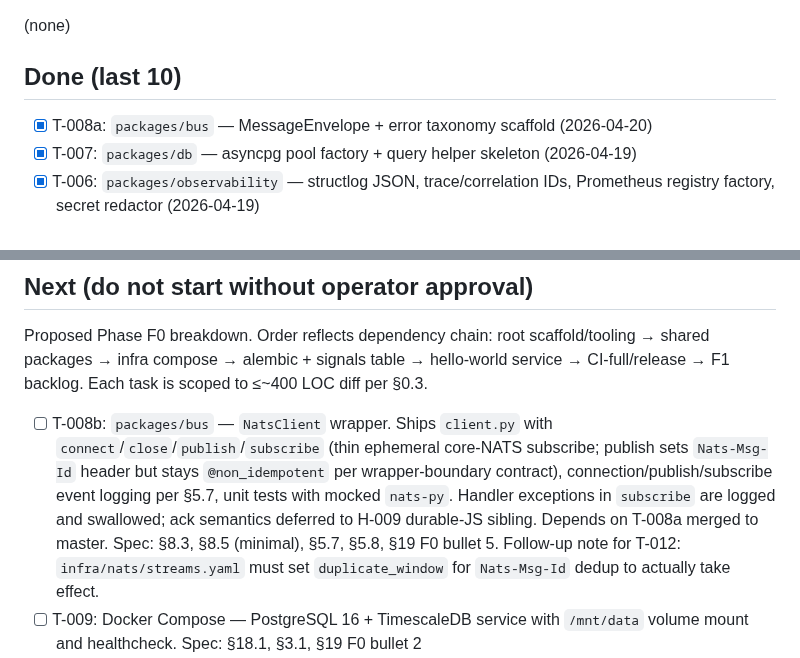
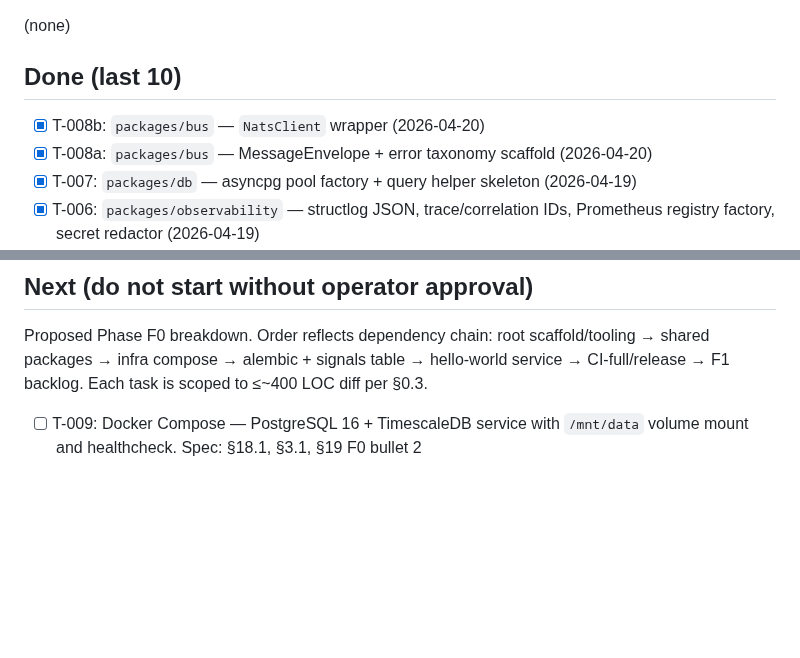
Before and after one commit to lusterier/scalper-v2, a Markdown page: TASKS.md, 2 parts joined by grey strips. Rendered like a GitHub page; blank space fills up the shorter version.

Commit message:
chore(tasks): mark T-008b done
Co-Authored-By: Claude <noreply@anthropic.com>

```diff
--- a/TASKS.md
+++ b/TASKS.md
@@ -7,6 +7,7 @@ Unlocked: 2026-04-19
 (none)
 
 ## Done (last 10)
+- [x] T-008b: `packages/bus` — `NatsClient` wrapper (2026-04-20)
 - [x] T-008a: `packages/bus` — MessageEnvelope + error taxonomy scaffold (2026-04-20)
 - [x] T-007: `packages/db` — asyncpg pool factory + query helper skeleton (2026-04-19)
 - [x] T-006: `packages/observability` — structlog JSON, trace/correlation IDs, Prometheus registry factory, secret redactor (2026-04-19)
@@ -21,7 +22,6 @@ Unlocked: 2026-04-19
 
 Proposed Phase F0 breakdown. Order reflects dependency chain: root scaffold/tooling → shared packages → infra compose → alembic + signals table → hello-world service → CI-full/release → F1 backlog. Each task is scoped to ≤~400 LOC diff per §0.3.
 
-- [ ] T-008b: `packages/bus` — `NatsClient` wrapper. Ships `client.py` with `connect`/`close`/`publish`/`subscribe` (thin ephemeral core-NATS subscribe; publish sets `Nats-Msg-Id` header but stays `@non_idempotent` per wrapper-boundary contract), connection/publish/subscribe event logging per §5.7, unit tests with mocked `nats-py`. Handler exceptions in `subscribe` are logged and swallowed; ack semantics deferred to H-009 durable-JS sibling. Depends on T-008a merged to master. Spec: §8.3, §8.5 (minimal), §5.7, §5.8, §19 F0 bullet 5. Follow-up note for T-012: `infra/nats/streams.yaml` must set `duplicate_window` for `Nats-Msg-Id` dedup to actually take effect.
 - [ ] T-009: Docker Compose — PostgreSQL 16 + TimescaleDB service with `/mnt/data` volume mount and healthcheck. Spec: §18.1, §3.1, §19 F0 bullet 2
 - [ ] T-010: Alembic setup (alembic.ini, async env.py, migration test harness) + migration 0001 creating `bots`, `bot_configs`, `symbol_map`. Seed data: `symbol_map` only, defaults from Appendix B.4; `bots` and `bot_configs` stay empty until F3 YAML apply populates them (rows require `config_hash` which doesn't exist yet). Spec: §5.10, §7.2, §N8, §19 F0 bullet 3, Appendix B.4
 - [ ] T-011: Migration 0002 — `signals` hypertable with unique index `(idempotency_key, received_at)`, `(symbol, received_at DESC)` index, and GIN on `payload`. Spec: §7.2, §N8, §19 F0 exit criterion ("a DB signals row")
```
